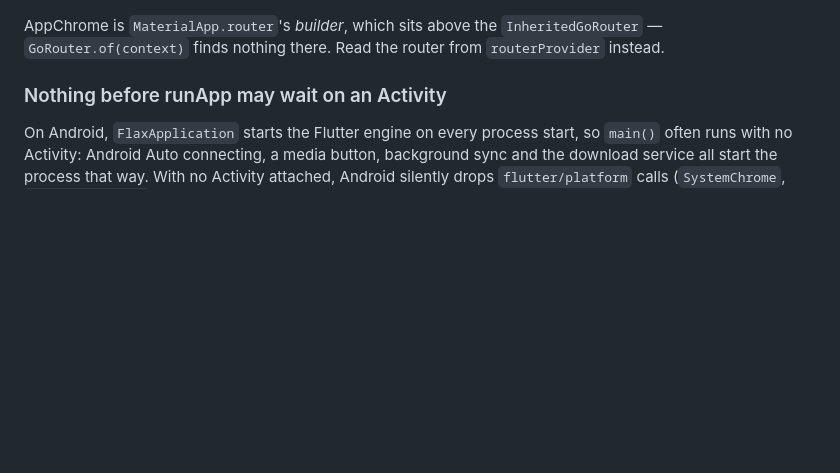
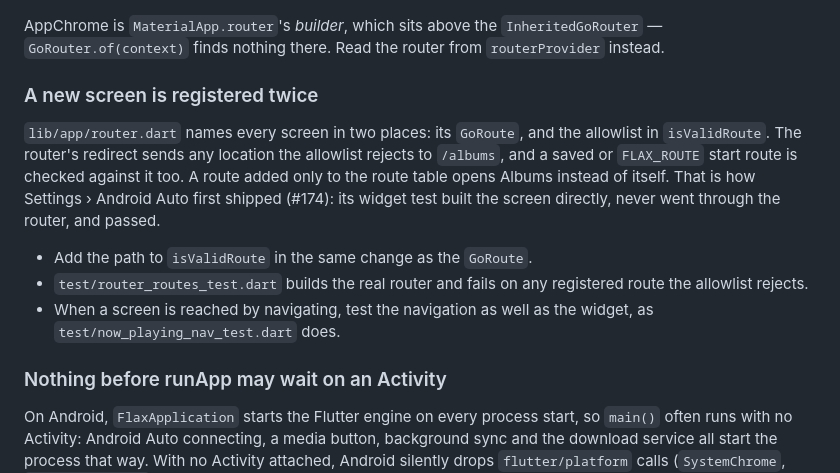
Before and after one commit to neckbeard-io/flax, a Markdown page: AGENTS.md, the part around the change. Drawn GitHub-style; blank space fills up the shorter version.

Commit message:
docs: note that a new screen needs its route on the allowlist
A route registered without an isValidRoute entry is redirected to Albums, which is how the Android Auto settings page first shipped. Say so in the contributor guide, with the test that now enforces it.

```diff
--- a/AGENTS.md
+++ b/AGENTS.md
@@ -218,6 +218,22 @@ Two rules these all obey, and any new one must too:
 AppChrome is `MaterialApp.router`'s *builder*, which sits above the
 `InheritedGoRouter` — `GoRouter.of(context)` finds nothing there. Read the
 router from `routerProvider` instead.
+
+### A new screen is registered twice
+
+`lib/app/router.dart` names every screen in two places: its `GoRoute`, and the
+allowlist in `isValidRoute`. The router's redirect sends any location the
+allowlist rejects to `/albums`, and a saved or `FLAX_ROUTE` start route is
+checked against it too. A route added only to the route table opens Albums
+instead of itself. That is how Settings › Android Auto first shipped (#174):
+its widget test built the screen directly, never went through the router, and
+passed.
+
+- Add the path to `isValidRoute` in the same change as the `GoRoute`.
+- `test/router_routes_test.dart` builds the real router and fails on any
+  registered route the allowlist rejects.
+- When a screen is reached by navigating, test the navigation as well as the
+  widget, as `test/now_playing_nav_test.dart` does.
 
 ### Nothing before runApp may wait on an Activity
 
```
